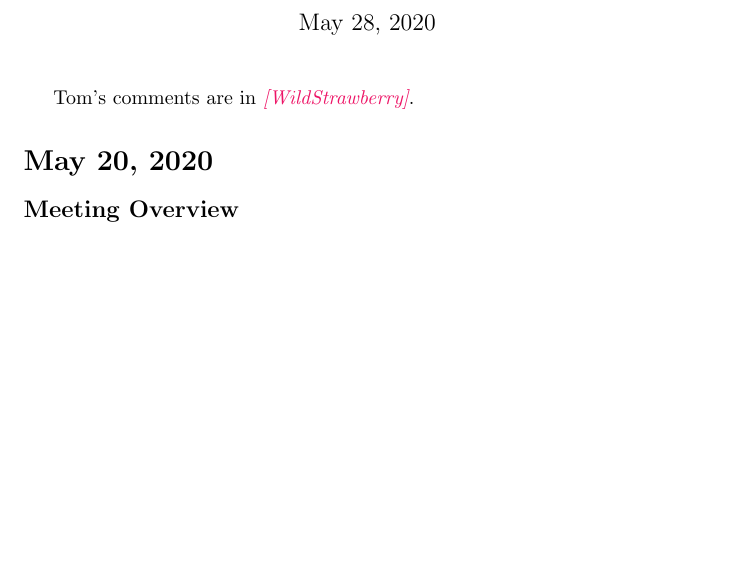
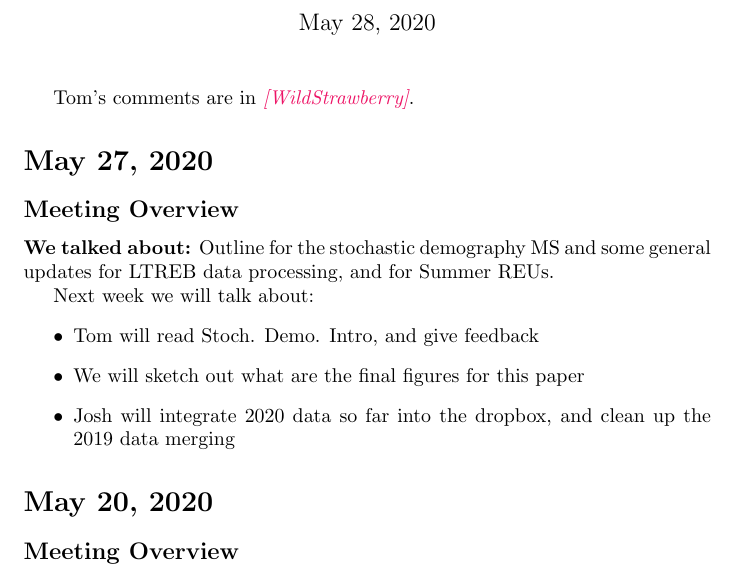
Before and after one commit to joshuacfowler/Endodemog_2019, a LaTeX document (MeetingUpdates.tex): part of page 1 of 27, cut so that both start at the same text, the shorter picture padded with empty space. Compiled offline with pdfLaTeX.

Commit message:
meeting update May 27, 2020

```diff
--- a/MeetingUpdates.tex
+++ b/MeetingUpdates.tex
@@ -13,6 +13,18 @@
 %\SweaveOpts{concordance=TRUE}
   \maketitle
   Tom's comments are in \tom{WildStrawberry}.
+
+\section*{May 27, 2020}
+\subsection*{Meeting Overview}
+\textbf{We talked about:}
+Outline for the stochastic demography MS and some general updates for LTREB data processing, and for Summer REUs.
+
+Next week we will talk about:
+\begin{itemize}
+\item{Tom will read Stoch. Demo. Intro, and give feedback}
+\item{We will sketch out what are the final figures for this paper}
+\item{Josh will integrate 2020 data so far into the dropbox, and clean up the 2019 data merging}
+\end{itemize}
 
 \section*{May 20, 2020}
 \subsection*{Meeting Overview}
```
